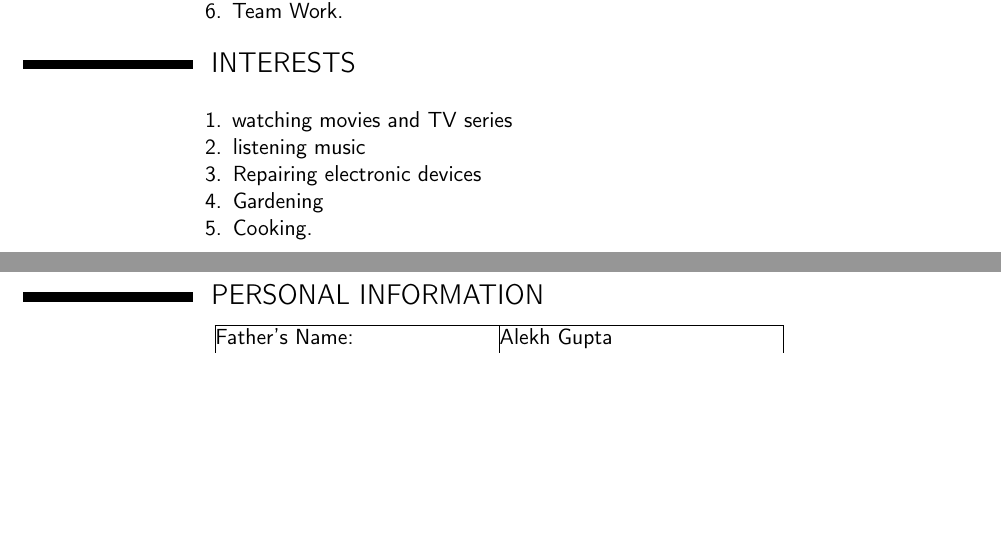
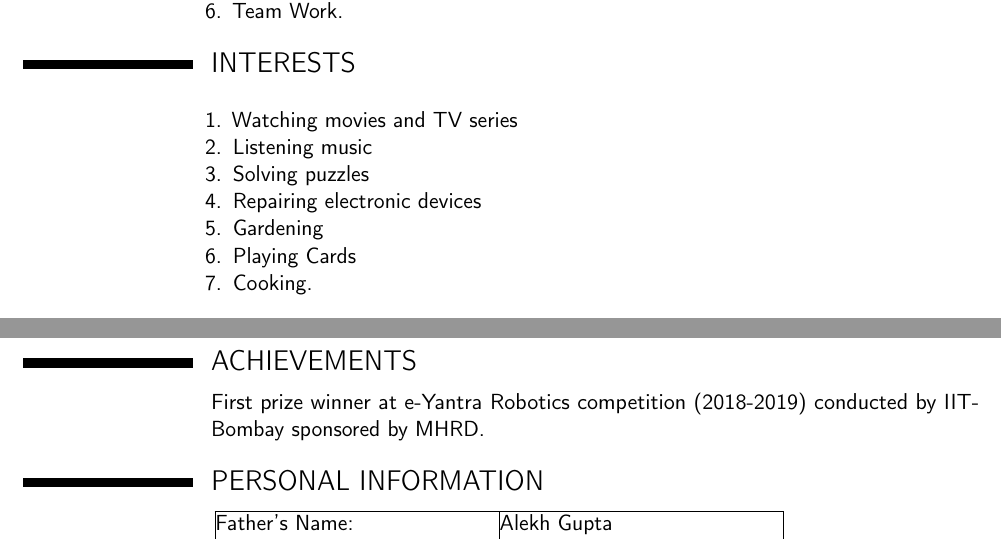
Before and after one commit to vaibhavg1998/Vaibhav_Resume, a LaTeX CV (vaibhav_resume.tex): two parts of pages 2 and 3 of 3, joined at a grey line, cut so that both start at the same text, the shorter picture padded with empty space. Compiled offline with pdfLaTeX.

Commit message:
added achievements

```diff
--- a/vaibhav_resume.tex
+++ b/vaibhav_resume.tex
@@ -110,10 +111,12 @@ Game is developed using algorithms in java. Accuracy of the computer to win is 9
 \section{INTERESTS}
 \cvitem{}{
 \begin{enumerate}
-	\item watching movies and TV series
-	\item listening music
+	\item Watching movies and TV series
+	\item Listening music
+	\item Solving puzzles
 	\item Repairing electronic devices
 	\item Gardening
+	\item Playing Cards
 	\item Cooking.
 \end{enumerate}
 }
@@ -138,6 +141,9 @@ Game is developed using algorithms in java. Accuracy of the computer to win is 9
 \end{enumerate}
 }
 \newpage{}
+
+\section{ACHIEVEMENTS}
+\cvitem{}{ First prize winner at e-Yantra Robotics competition (2018-2019) conducted by IIT-Bombay sponsored by MHRD.}
 
 \section{PERSONAL INFORMATION}
 \begin{center}
```
Also changed, not shown: vaibhav_resume.pdf, vaibhav_resume.tex (1 more changed lines), 4 other files.
